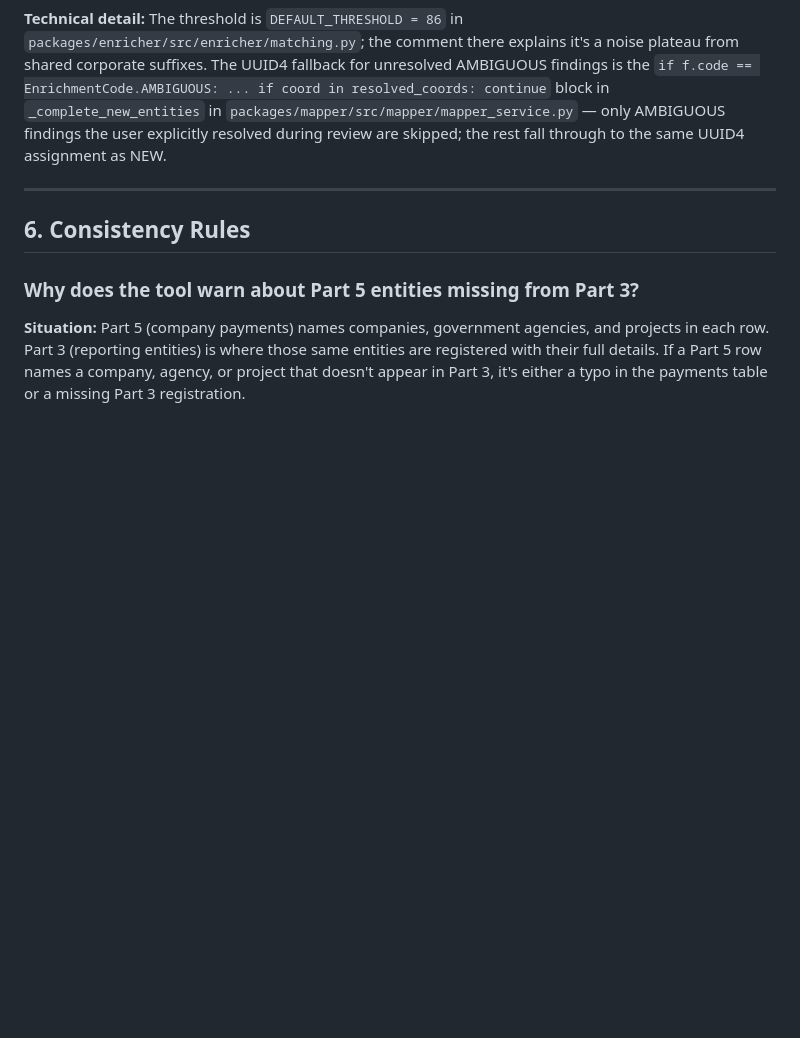
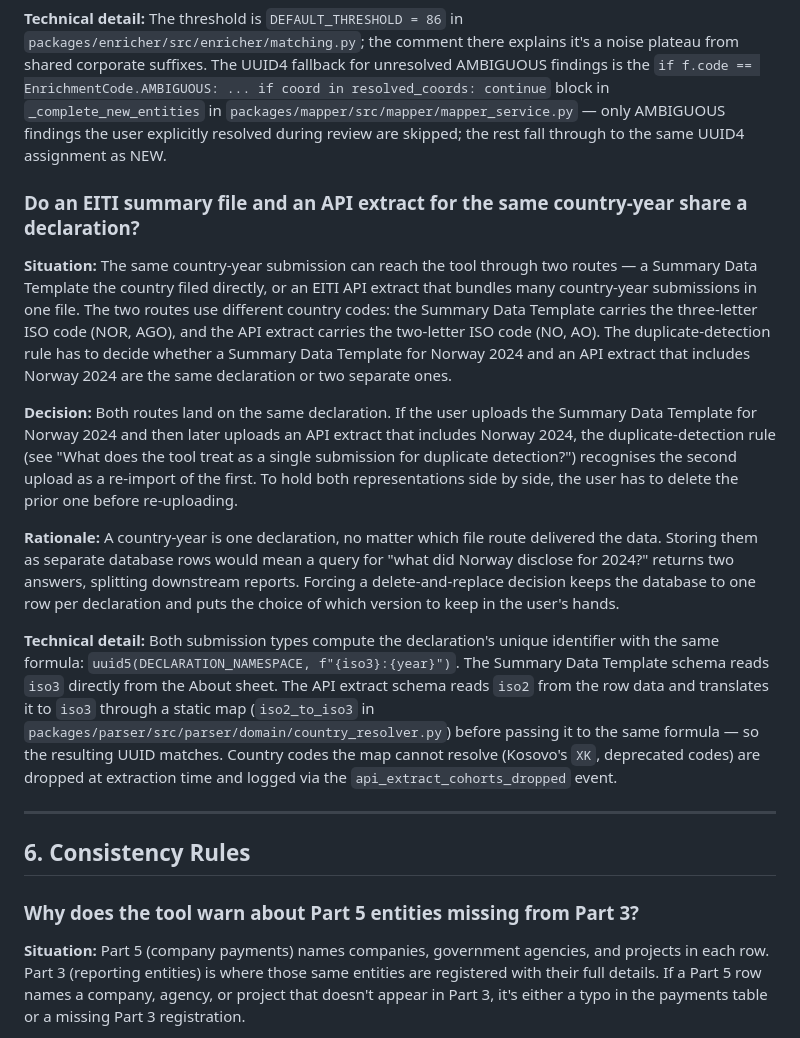
Before and after one commit to civicliteracies/eiti-importer-decisions, a Markdown page: decision-log.md, the part around one of its changes. GitHub-like rendering; blank space fills up the shorter version.

```diff
--- a/decision-log.md
+++ b/decision-log.md
@@ -578,6 +600,17 @@ When a field is allowed to be both "Not available" and "Not applicable", the cel
 **Rationale:** The two failure modes are not equally recoverable. Treating "Statoil ASA" as new when the EITI database already has it is fixable: the new entity gets its own identifier, and a later cleanup pass can merge it with the correct record by name comparison. Linking "Statoil ASA" to the wrong company on the strength of a close match corrupts the link silently — the row points at the wrong entity, no rule will catch it, and there is no automated way to find and fix it afterwards. The asymmetry makes "ask the user when in doubt" the conservative default.
 
 **Technical detail:** The threshold is `DEFAULT_THRESHOLD = 86` in `packages/enricher/src/enricher/matching.py`; the comment there explains it's a noise plateau from shared corporate suffixes. The UUID4 fallback for unresolved AMBIGUOUS findings is the `if f.code == EnrichmentCode.AMBIGUOUS: ... if coord in resolved_coords: continue` block in `_complete_new_entities` in `packages/mapper/src/mapper/mapper_service.py` — only AMBIGUOUS findings the user explicitly resolved during review are skipped; the rest fall through to the same UUID4 assignment as NEW.
+
+### Do an EITI summary file and an API extract for the same country-year share a declaration?
+<!-- scenario: avoid-duplicate-imports; topic: entity-resolution -->
+
+**Situation:** The same country-year submission can reach the tool through two routes — a Summary Data Template the country filed directly, or an EITI API extract that bundles many country-year submissions in one file. The two routes use different country codes: the Summary Data Template carries the three-letter ISO code (NOR, AGO), and the API extract carries the two-letter ISO code (NO, AO). The duplicate-detection rule has to decide whether a Summary Data Template for Norway 2024 and an API extract that includes Norway 2024 are the same declaration or two separate ones.
+
+**Decision:** Both routes land on the same declaration. If the user uploads the Summary Data Template for Norway 2024 and then later uploads an API extract that includes Norway 2024, the duplicate-detection rule (see "What does the tool treat as a single submission for duplicate detection?") recognises the second upload as a re-import of the first. To hold both representations side by side, the user has to delete the prior one before re-uploading.
+
+**Rationale:** A country-year is one declaration, no matter which file route delivered the data. Storing them as separate database rows would mean a query for "what did Norway disclose for 2024?" returns two answers, splitting downstream reports. Forcing a delete-and-replace decision keeps the database to one row per declaration and puts the choice of which version to keep in the user's hands.
+
+**Technical detail:** Both submission types compute the declaration's unique identifier with the same formula: `uuid5(DECLARATION_NAMESPACE, f"{iso3}:{year}")`. The Summary Data Template schema reads `iso3` directly from the About sheet. The API extract schema reads `iso2` from the row data and translates it to `iso3` through a static map (`iso2_to_iso3` in `packages/parser/src/parser/domain/country_resolver.py`) before passing it to the same formula — so the resulting UUID matches. Country codes the map cannot resolve (Kosovo's `XK`, deprecated codes) are dropped at extraction time and logged via the `api_extract_cohorts_dropped` event.
 
 ---
 
```
Also changed, not shown: other parts of decision-log.md (+22 -0 lines).
